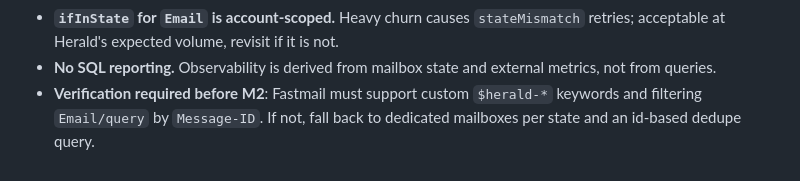
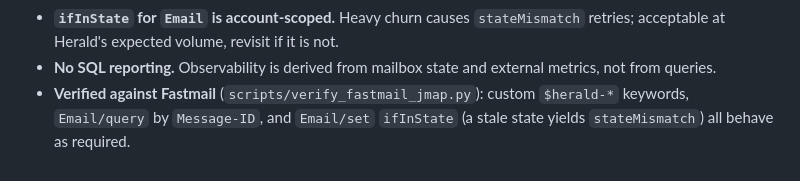
Before and after one commit to dearagent-dev/dear-agent, a Markdown page: docs/decisions/0002-deployment-topology.md, the part around the change. Rendered like a GitHub page.

```diff
--- a/docs/decisions/0002-deployment-topology.md
+++ b/docs/decisions/0002-deployment-topology.md
@@ -92,6 +92,6 @@ the queue is built on top of it.
   retries; acceptable at Herald's expected volume, revisit if it is not.
 - **No SQL reporting.** Observability is derived from mailbox state and external metrics,
   not from queries.
-- **Verification required before M2**: Fastmail must support custom `$herald-*` keywords
-  and filtering `Email/query` by `Message-ID`. If not, fall back to dedicated mailboxes per
-  state and an id-based dedupe query.
+- **Verified against Fastmail** (`scripts/verify_fastmail_jmap.py`): custom `$herald-*`
+  keywords, `Email/query` by `Message-ID`, and `Email/set` `ifInState` (a stale state
+  yields `stateMismatch`) all behave as required.
```
Also changed, not shown: docs/roadmap.md (+3 -2 lines).
